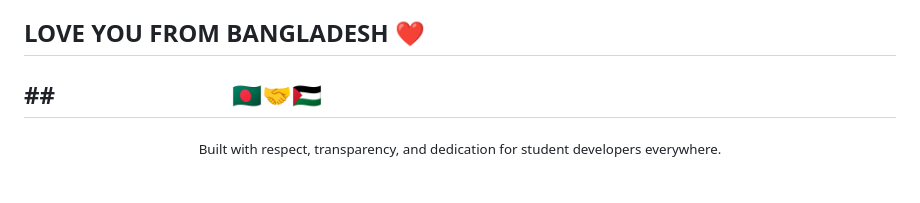
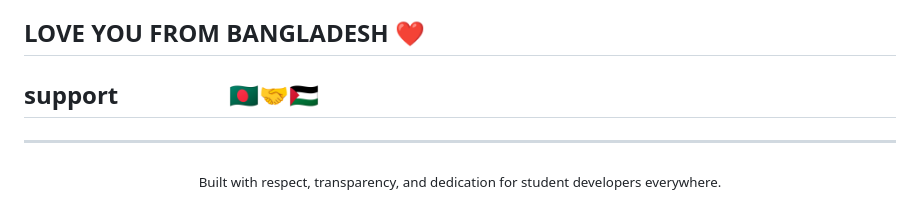
Before and after one commit to DevVertex-Global/GitFeed-AI, a Markdown page: README.md, the part around the change. GitHub-like rendering.

Commit message:
Change section title and adjust formatting
Updated section title to 'support' and modified spacing.

```diff
--- a/README.md
+++ b/README.md
@@ -105,7 +105,7 @@ Whether you are a beginner taking your first steps in coding or an experienced d
 - **Guide Us Constructively:** If you spot logic errors or security flaws, please open an Issue. We are learning and growing together as an open-source community!
 - **No Learner Left Behind:** Our goal is to inspire students so that no passionate learner gives up coding due to a lack of expensive hardware or paid tools.
 ## LOVE YOU FROM BANGLADESH ❤️
-##ㅤㅤㅤㅤㅤㅤㅤㅤ🇧🇩🤝🇵🇸
+## supportㅤㅤㅤㅤㅤ🇧🇩🤝🇵🇸
 ---
 
 <div align="center">
```
